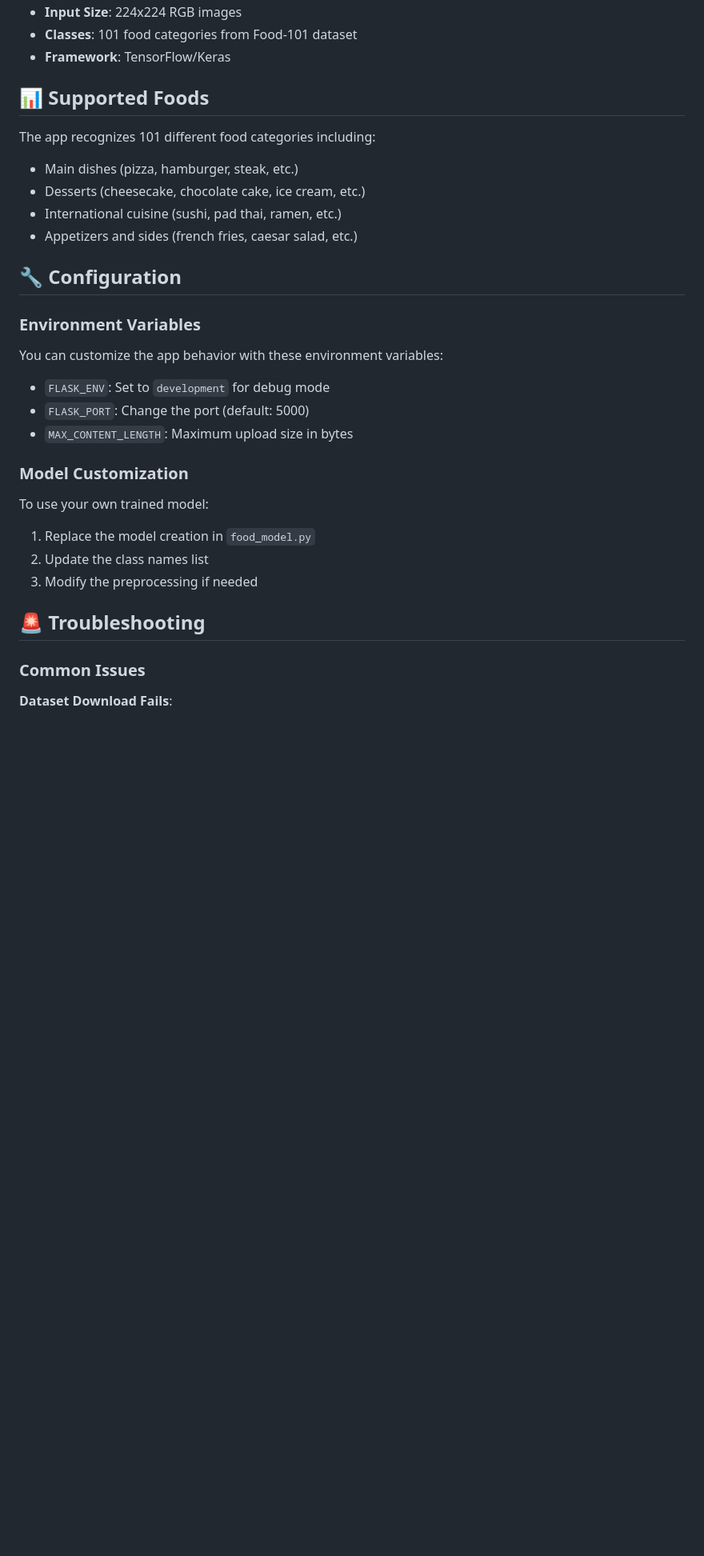
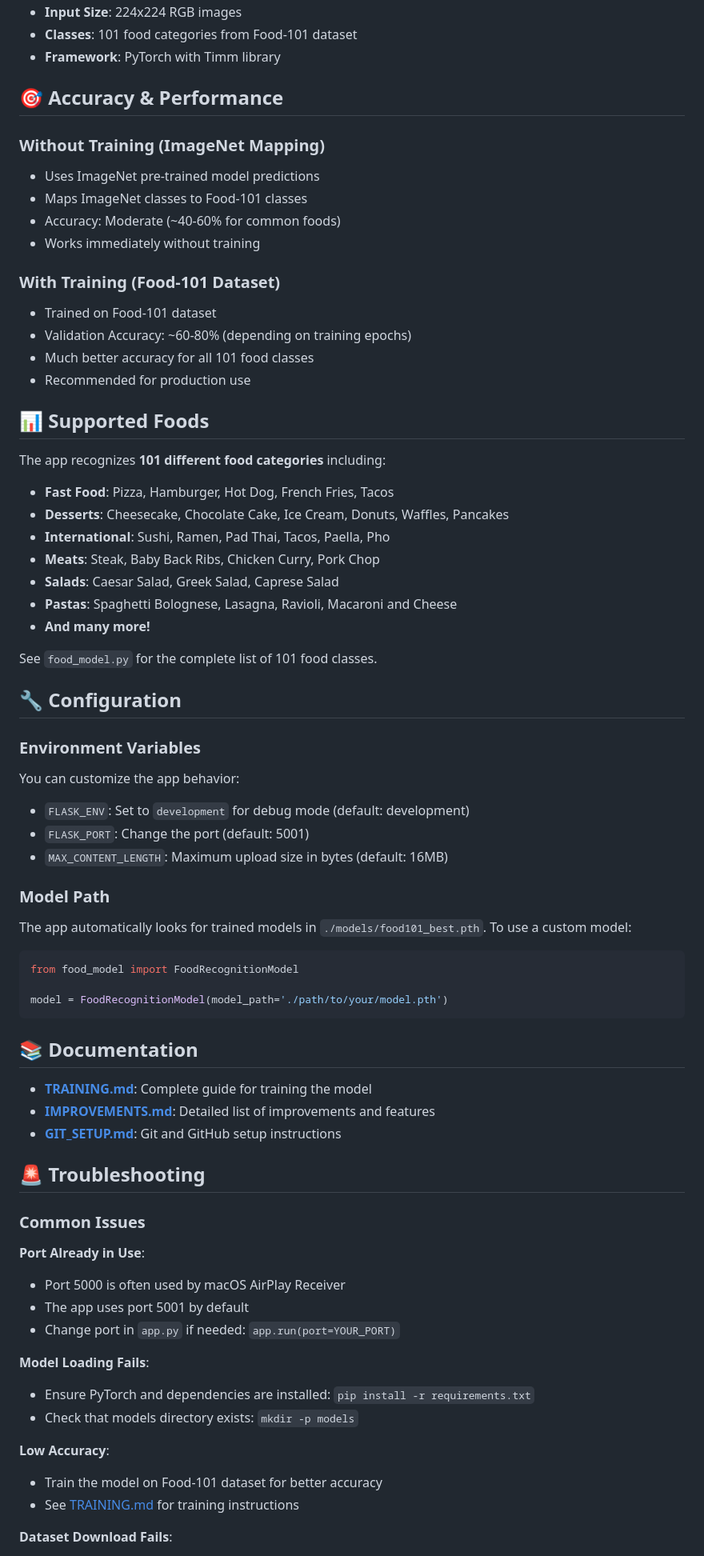
Before and after one commit to asitjain16/Food-Recognisation, a Markdown page: README.md, the part around the change printed below. Shown: that part at 80% size. Rendered like a GitHub page; blank space fills up the shorter version.

Commit message:
Update README with comprehensive documentation for PyTorch implementation

````diff
--- a/README.md
+++ b/README.md
@@ -108,35 +143,76 @@ food-recognition-app/
 - **Input Size**: 224x224 RGB images
 - **Classes**: 101 food categories from Food-101 dataset
-- **Framework**: TensorFlow/Keras
+- **Framework**: PyTorch with Timm library
+
+## 🎯 Accuracy & Performance
+
+### Without Training (ImageNet Mapping)
+- Uses ImageNet pre-trained model predictions
+- Maps ImageNet classes to Food-101 classes
+- Accuracy: Moderate (~40-60% for common foods)
+- Works immediately without training
+
+### With Training (Food-101 Dataset)
+- Trained on Food-101 dataset
+- Validation Accuracy: ~60-80% (depending on training epochs)
+- Much better accuracy for all 101 food classes
+- Recommended for production use
 
 ## 📊 Supported Foods
 
-The app recognizes 101 different food categories including:
-- Main dishes (pizza, hamburger, steak, etc.)
-- Desserts (cheesecake, chocolate cake, ice cream, etc.)
-- International cuisine (sushi, pad thai, ramen, etc.)
-- Appetizers and sides (french fries, caesar salad, etc.)
+The app recognizes **101 different food categories** including:
+
+- **Fast Food**: Pizza, Hamburger, Hot Dog, French Fries, Tacos
+- **Desserts**: Cheesecake, Chocolate Cake, Ice Cream, Donuts, Waffles, Pancakes
+- **International**: Sushi, Ramen, Pad Thai, Tacos, Paella, Pho
+- **Meats**: Steak, Baby Back Ribs, Chicken Curry, Pork Chop
+- **Salads**: Caesar Salad, Greek Salad, Caprese Salad
+- **Pastas**: Spaghetti Bolognese, Lasagna, Ravioli, Macaroni and Cheese
+- **And many more!**
+
+See `food_model.py` for the complete list of 101 food classes.
 
 ## 🔧 Configuration
 
 ### Environment Variables
 
-You can customize the app behavior with these environment variables:
+You can customize the app behavior:
 
-- `FLASK_ENV`: Set to `development` for debug mode
-- `FLASK_PORT`: Change the port (default: 5000)
-- `MAX_CONTENT_LENGTH`: Maximum upload size in bytes
+- `FLASK_ENV`: Set to `development` for debug mode (default: development)
+- `FLASK_PORT`: Change the port (default: 5001)
+- `MAX_CONTENT_LENGTH`: Maximum upload size in bytes (default: 16MB)
 
-### Model Customization
+### Model Path
 
-To use your own trained model:
+The app automatically looks for trained models in `./models/food101_best.pth`. To use a custom model:
 
-1. Replace the model creation in `food_model.py`
-2. Update the class names list
-3. Modify the preprocessing if needed
+```python
+from food_model import FoodRecognitionModel
+
+model = FoodRecognitionModel(model_path='./path/to/your/model.pth')
+```
+
+## 📚 Documentation
+
+- **[TRAINING.md](TRAINING.md)**: Complete guide for training the model
+- **[IMPROVEMENTS.md](IMPROVEMENTS.md)**: Detailed list of improvements and features
+- **[GIT_SETUP.md](GIT_SETUP.md)**: Git and GitHub setup instructions
 
 ## 🚨 Troubleshooting
 
 ### Common Issues
 
+**Port Already in Use**:
+- Port 5000 is often used by macOS AirPlay Receiver
+- The app uses port 5001 by default
+- Change port in `app.py` if needed: `app.run(port=YOUR_PORT)`
+
+**Model Loading Fails**:
+- Ensure PyTorch and dependencies are installed: `pip install -r requirements.txt`
+- Check that models directory exists: `mkdir -p models`
+
+**Low Accuracy**:
+- Train the model on Food-101 dataset for better accuracy
+- See [TRAINING.md](TRAINING.md) for training instructions
+
 **Dataset Download Fails**:
````
Also changed, not shown: other parts of README.md (+134 -64 lines).
